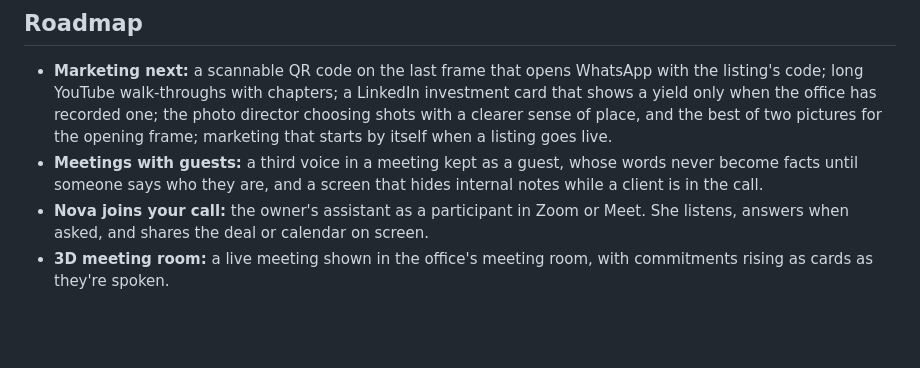
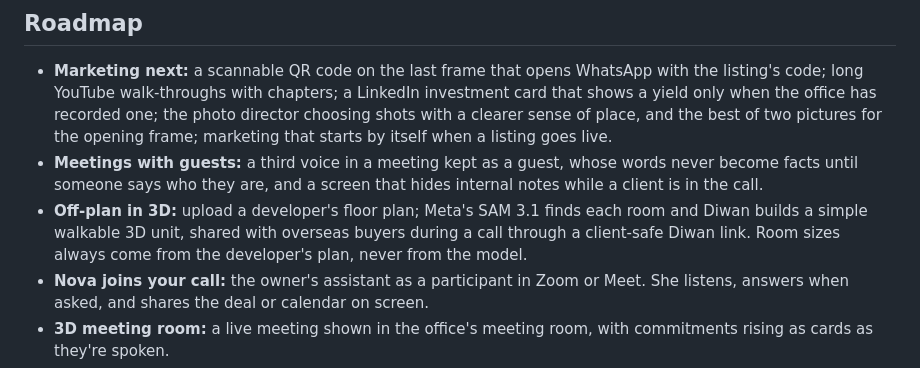
Before and after one commit to alifiya-saifee/diwan, a Markdown page: README.md, the part around the change. GitHub-like rendering; blank space fills up the shorter version.

```diff
--- a/README.md
+++ b/README.md
@@ -141,6 +141,9 @@ The Marketing room works from the same records as the rest of the office, so a p
   marketing that starts by itself when a listing goes live.
 - **Meetings with guests:** a third voice in a meeting kept as a guest, whose words never become facts until someone
   says who they are, and a screen that hides internal notes while a client is in the call.
+- **Off-plan in 3D:** upload a developer's floor plan; Meta's SAM 3.1 finds each room and Diwan builds a simple walkable
+  3D unit, shared with overseas buyers during a call through a client-safe Diwan link. Room sizes always come from the
+  developer's plan, never from the model.
 - **Nova joins your call:** the owner's assistant as a participant in Zoom or Meet. She listens, answers when asked, and shares the deal or calendar on screen.
 - **3D meeting room:** a live meeting shown in the office's meeting room, with commitments rising as cards as they're spoken.
 - **Night replay:** the office's overnight work replayed on the 3D floor each morning.
```
Also changed, not shown: docs/img/money-story.jpg, 5 other files.
